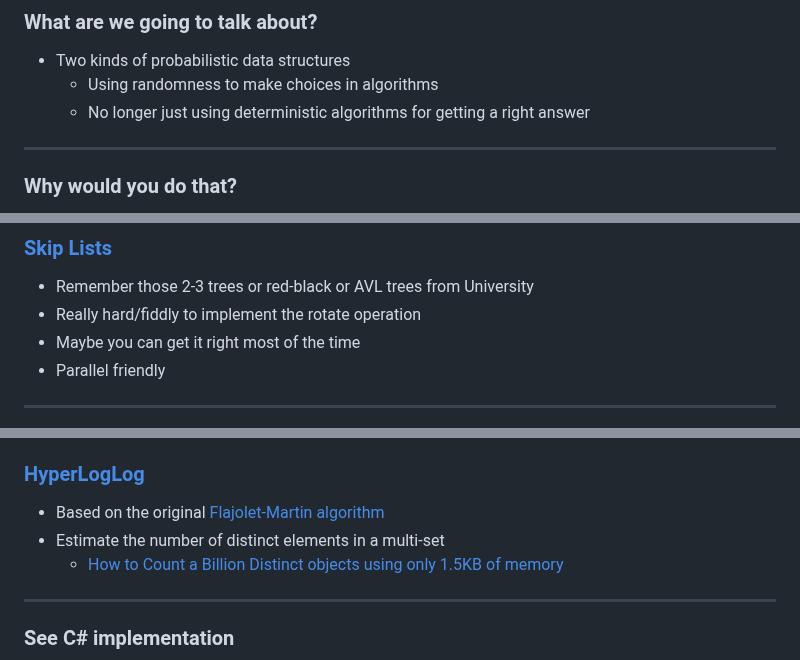
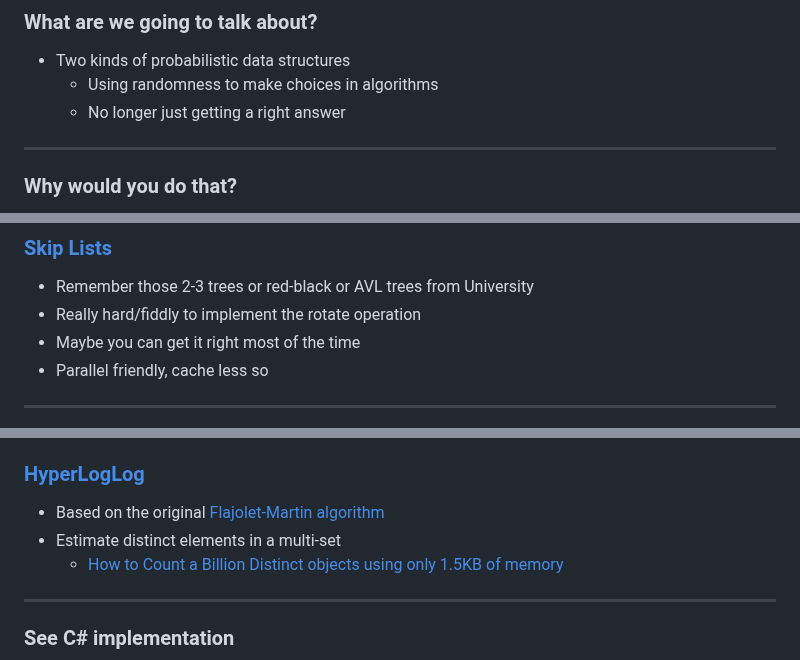
Before and after one commit to clivetong/Talks, a Markdown page: ProbabilisticAndApproximate/README.md, 3 parts joined by grey strips. GitHub-like rendering.

Commit message:
Fit the slides better

```diff
--- a/ProbabilisticAndApproximate/README.md
+++ b/ProbabilisticAndApproximate/README.md
@@ -14,7 +14,7 @@ title: "That might be the right answer"
 
 - Two kinds of probabilistic data structures
    - Using randomness to make choices in algorithms
-   - No longer just using deterministic algorithms for getting a right answer
+   - No longer just getting a right answer
 
 ---
 
@@ -61,7 +61,7 @@ title: "That might be the right answer"
 - Remember those 2-3 trees or red-black or AVL trees from University
 - Really hard/fiddly to implement the rotate operation
 - Maybe you can get it right most of the time
-- Parallel friendly
+- Parallel friendly, cache less so
 
 ---
 
@@ -107,7 +107,7 @@ title: "That might be the right answer"
 ### [HyperLogLog](https://en.wikipedia.org/wiki/HyperLogLog)
 
 - Based on the original [Flajolet-Martin algorithm](https://en.wikipedia.org/wiki/Flajolet%E2%80%93Martin_algorithm)
-- Estimate the number of distinct elements in a multi-set
+- Estimate distinct elements in a multi-set
     - [How to Count a Billion Distinct objects using only 1.5KB of memory](http://highscalability.com/blog/2012/4/5/big-data-counting-how-to-count-a-billion-distinct-objects-us.html)
 
 ---
```
Also changed, not shown: other parts of ProbabilisticAndApproximate/README.md (+2 -2 lines).
